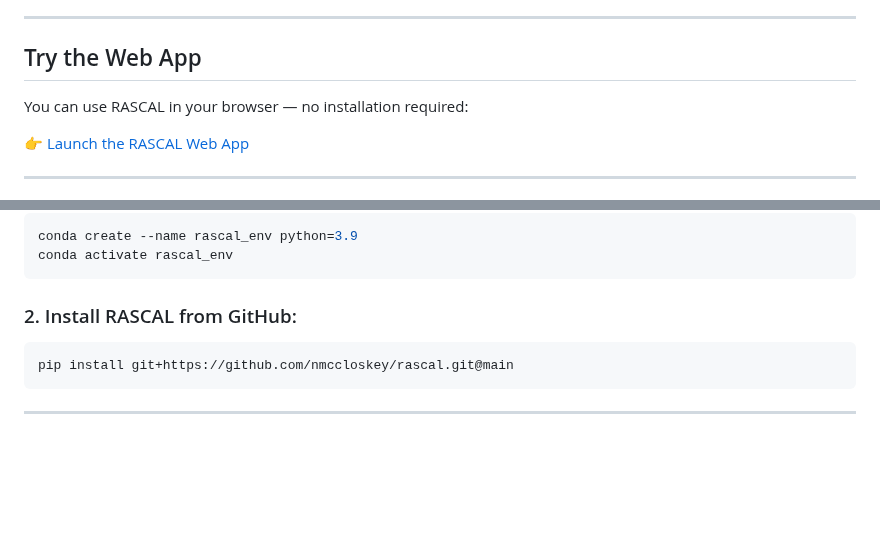
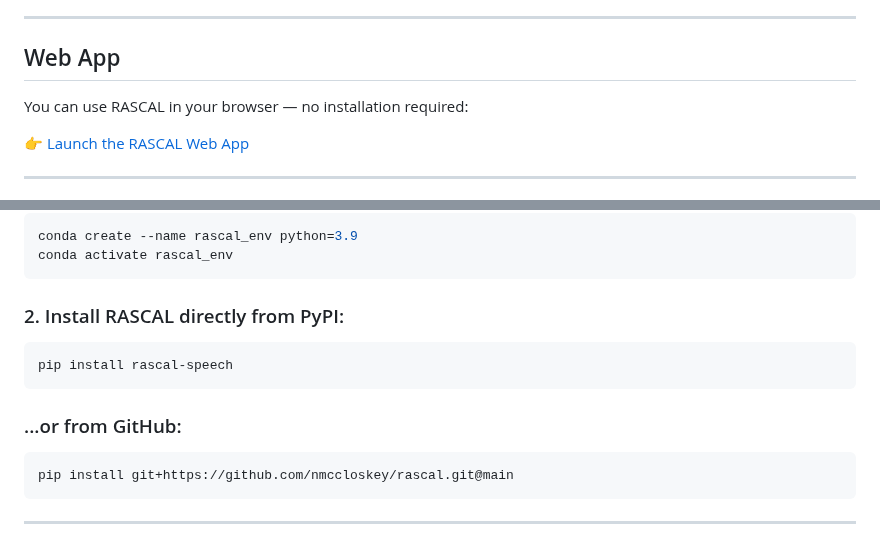
Before and after one commit to nmccloskey/RASCAL, a Markdown page: README.md, 2 parts joined by grey strips. Drawn GitHub-style; blank space fills up the shorter version.

````diff
--- a/README.md
+++ b/README.md
@@ -22,7 +22,7 @@ RASCAL is a tool designed to facilitate the analysis of speech in clinical aphas
    - **Output:** Blind & unblind, utterance- & sample-level CU coding summaries, word count reliability, core lexicon analysis
 ---
 
-## Try the Web App
+## Web App
 
 You can use RASCAL in your browser — no installation required:
 
@@ -41,7 +41,12 @@ conda create --name rascal_env python=3.9
 conda activate rascal_env
 ```
 
-### 2. Install RASCAL from GitHub:
+### 2. Install RASCAL directly from PyPI:
+```bash
+pip install rascal-speech
+```
+
+### ...or from GitHub:
 ```bash
 pip install git+https://github.com/nmccloskey/rascal.git@main
 ```
````
